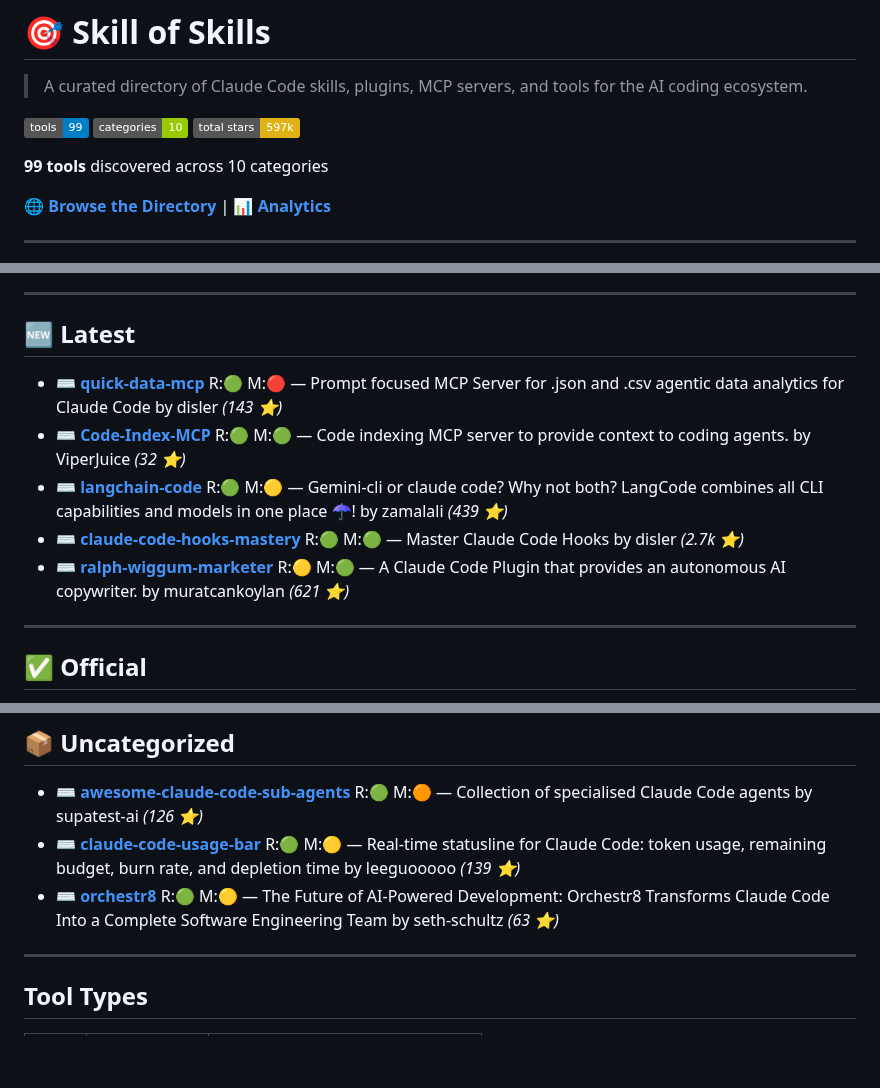
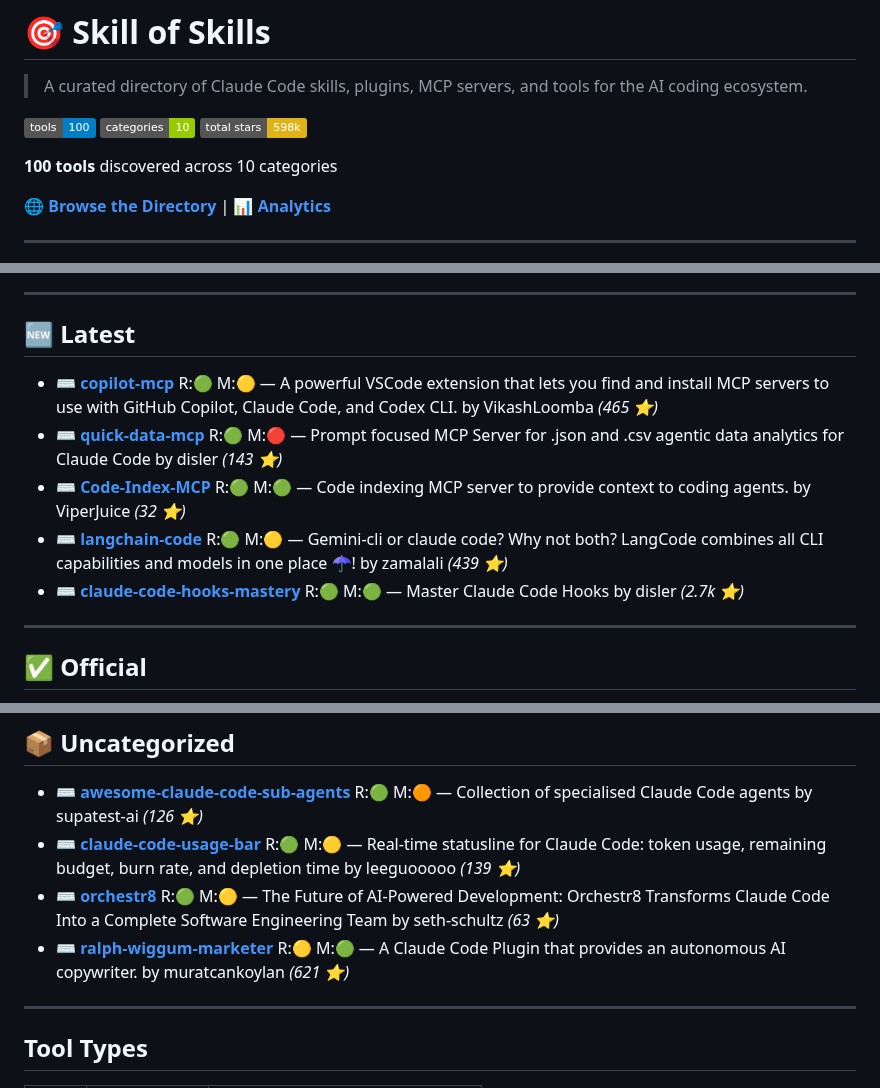
Before and after one commit to the911fund/skill-of-skills, a Markdown page: README.md, 3 parts joined by grey strips. Rendered like a GitHub page; badges without logos; blank space fills up the shorter version.

Commit message:
Auto-update README.md with latest skills data

```diff
--- a/README.md
+++ b/README.md
@@ -2,11 +2,11 @@
 
 > A curated directory of Claude Code skills, plugins, MCP servers, and tools for the AI coding ecosystem.
 
-[![Tools](https://img.shields.io/badge/tools-99-blue)](https://github.com/the911fund/skill-of-skills)
+[![Tools](https://img.shields.io/badge/tools-100-blue)](https://github.com/the911fund/skill-of-skills)
 [![Categories](https://img.shields.io/badge/categories-10-green)](https://github.com/the911fund/skill-of-skills)
-[![Stars](https://img.shields.io/badge/total_stars-597k-yellow)](https://github.com/the911fund/skill-of-skills)
+[![Stars](https://img.shields.io/badge/total_stars-598k-yellow)](https://github.com/the911fund/skill-of-skills)
 
-**99 tools** discovered across 10 categories
+**100 tools** discovered across 10 categories
 
 🌐 **[Browse the Directory](https://skills.911fund.io)** | 📊 **[Analytics](https://skills.911fund.io/analytics)**
 
@@ -31,11 +31,11 @@
 
 ## 🆕 Latest
 
+- ⌨️ **[copilot-mcp](https://github.com/VikashLoomba/copilot-mcp)** R:🟢 M:🟡 — A powerful VSCode extension that lets you find and install MCP servers to use with GitHub Copilot, Claude Code, and Codex CLI. by VikashLoomba *(465 ⭐)*
 - ⌨️ **[quick-data-mcp](https://github.com/disler/quick-data-mcp)** R:🟢 M:🔴 — Prompt focused MCP Server for .json and .csv agentic data analytics for Claude Code by disler *(143 ⭐)*
 - ⌨️ **[Code-Index-MCP](https://github.com/ViperJuice/Code-Index-MCP)** R:🟢 M:🟢 — Code indexing MCP server to provide context to coding agents. by ViperJuice *(32 ⭐)*
 - ⌨️ **[langchain-code](https://github.com/zamalali/langchain-code)** R:🟢 M:🟡 — Gemini-cli or claude code? Why not both? LangCode combines all CLI capabilities and models in one place ☂️! by zamalali *(439 ⭐)*
 - ⌨️ **[claude-code-hooks-mastery](https://github.com/disler/claude-code-hooks-mastery)** R:🟢 M:🟢 — Master Claude Code Hooks by disler *(2.7k ⭐)*
-- ⌨️ **[ralph-wiggum-marketer](https://github.com/muratcankoylan/ralph-wiggum-marketer)** R:🟡 M:🟢 — A Claude Code Plugin that provides an autonomous AI copywriter. by muratcankoylan *(621 ⭐)*
 
 ---
 
@@ -162,6 +162,7 @@
 - ⌨️ **[awesome-claude-code-sub-agents](https://github.com/supatest-ai/awesome-claude-code-sub-agents)** R:🟢 M:🟠 — Collection of specialised Claude Code agents by supatest-ai *(126 ⭐)*
 - ⌨️ **[claude-code-usage-bar](https://github.com/leeguooooo/claude-code-usage-bar)** R:🟢 M:🟡 — Real‑time statusline for Claude Code: token usage, remaining budget, burn rate, and depletion time by leeguooooo *(139 ⭐)*
 - ⌨️ **[orchestr8](https://github.com/seth-schultz/orchestr8)** R:🟢 M:🟡 — The Future of AI-Powered Development: Orchestr8 Transforms Claude Code Into a Complete Software Engineering Team by seth-schultz *(63 ⭐)*
+- ⌨️ **[ralph-wiggum-marketer](https://github.com/muratcankoylan/ralph-wiggum-marketer)** R:🟡 M:🟢 — A Claude Code Plugin that provides an autonomous AI copywriter. by muratcankoylan *(621 ⭐)*
 
 ---
 
```
